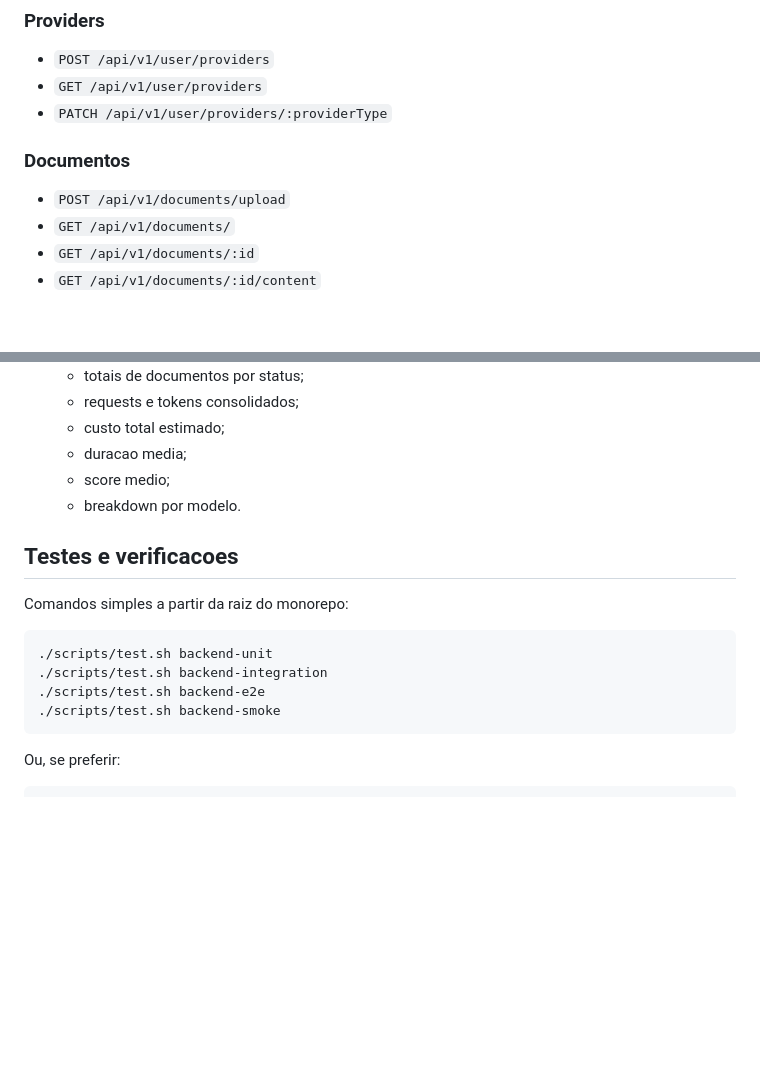
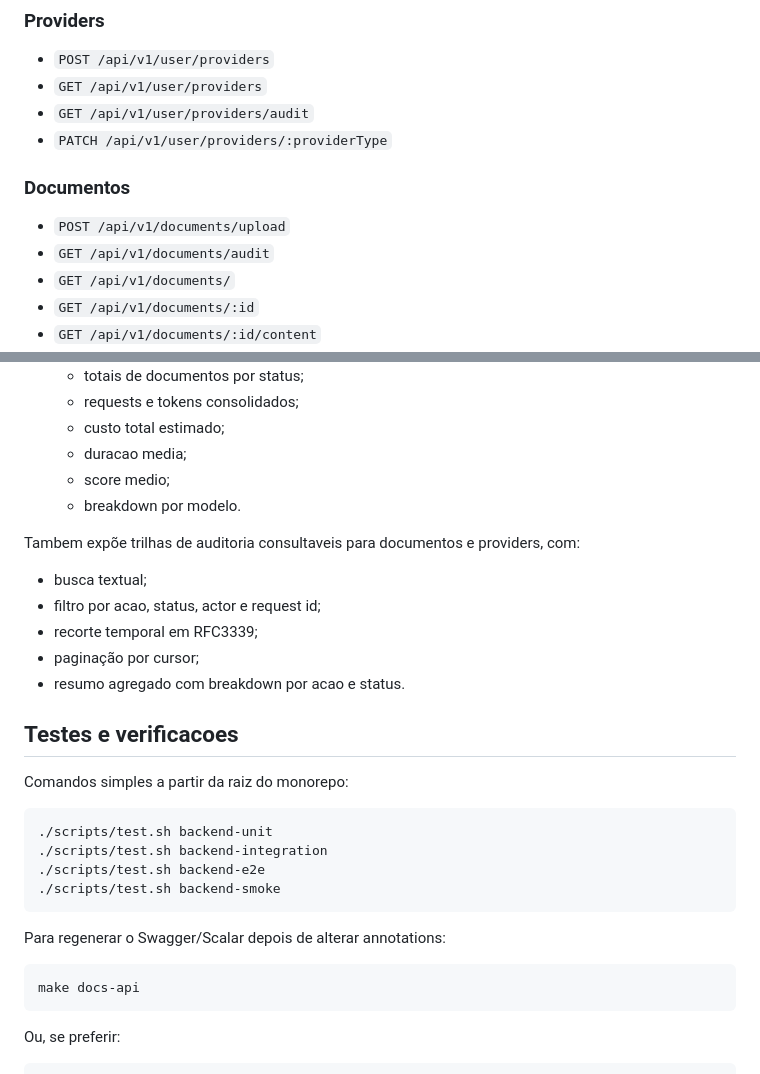
Before and after one commit to EduardoMG12/ThingIndex, a Markdown page: api/README.md, 2 parts joined by grey strips. GitHub-like rendering; blank space fills up the shorter version.

Commit message:
docs: describe the new audit query endpoints and explorers

````diff
--- a/api/README.md
+++ b/api/README.md
@@ -147,11 +147,13 @@ As configuracoes completas estao documentadas no README raiz, mas as mais import
 
 - `POST /api/v1/user/providers`
 - `GET /api/v1/user/providers`
+- `GET /api/v1/user/providers/audit`
 - `PATCH /api/v1/user/providers/:providerType`
 
 ### Documentos
 
 - `POST /api/v1/documents/upload`
+- `GET /api/v1/documents/audit`
 - `GET /api/v1/documents/`
 - `GET /api/v1/documents/:id`
 - `GET /api/v1/documents/:id/content`
@@ -205,6 +207,14 @@ O backend expõe monitoramento em dois niveis:
   - score medio;
   - breakdown por modelo.
 
+Tambem expõe trilhas de auditoria consultaveis para documentos e providers, com:
+
+- busca textual;
+- filtro por acao, status, actor e request id;
+- recorte temporal em RFC3339;
+- paginação por cursor;
+- resumo agregado com breakdown por acao e status.
+
 ## Testes e verificacoes
 
 Comandos simples a partir da raiz do monorepo:
@@ -214,6 +224,12 @@ Comandos simples a partir da raiz do monorepo:
 ./scripts/test.sh backend-integration
 ./scripts/test.sh backend-e2e
 ./scripts/test.sh backend-smoke
+```
+
+Para regenerar o Swagger/Scalar depois de alterar annotations:
+
+```bash
+make docs-api
 ```
 
 Ou, se preferir:
````
Also changed, not shown: README.md (+8 -0 lines), frontend/README.md (+3 -1 lines).
